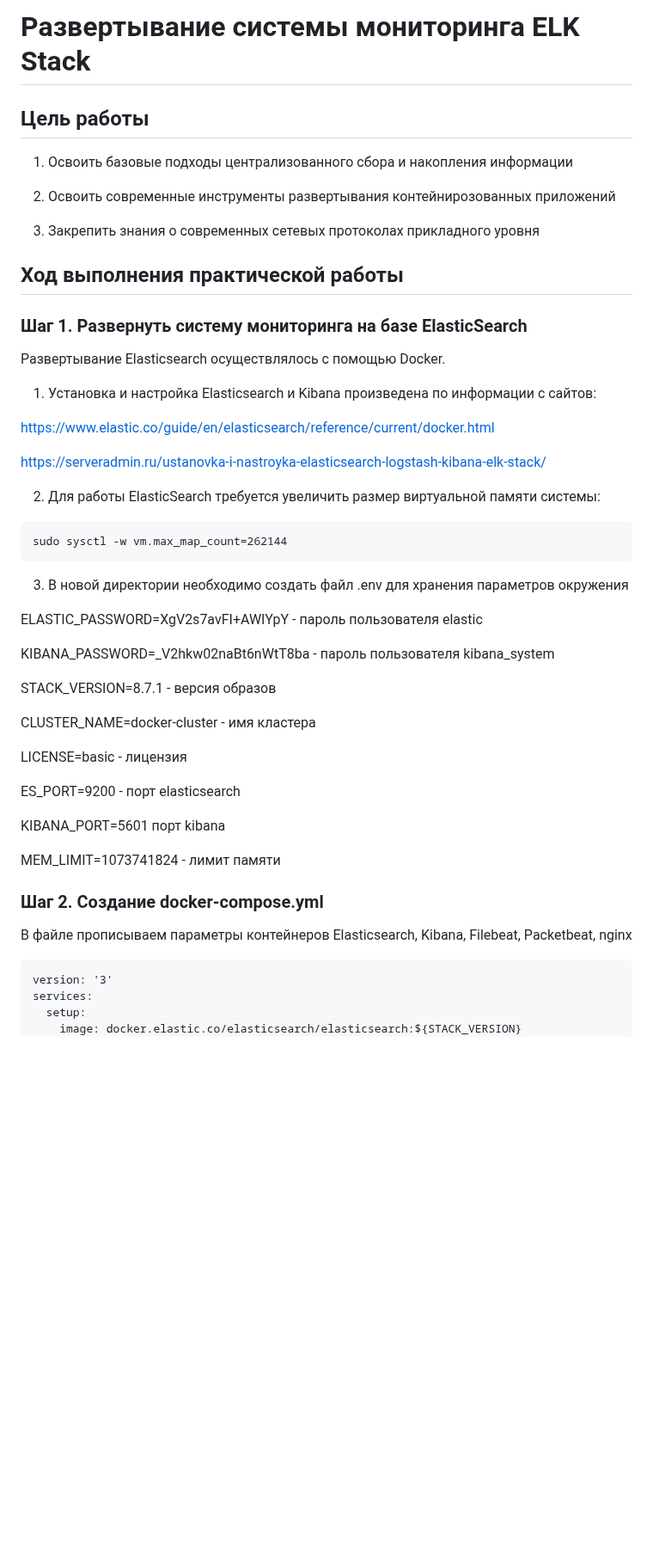
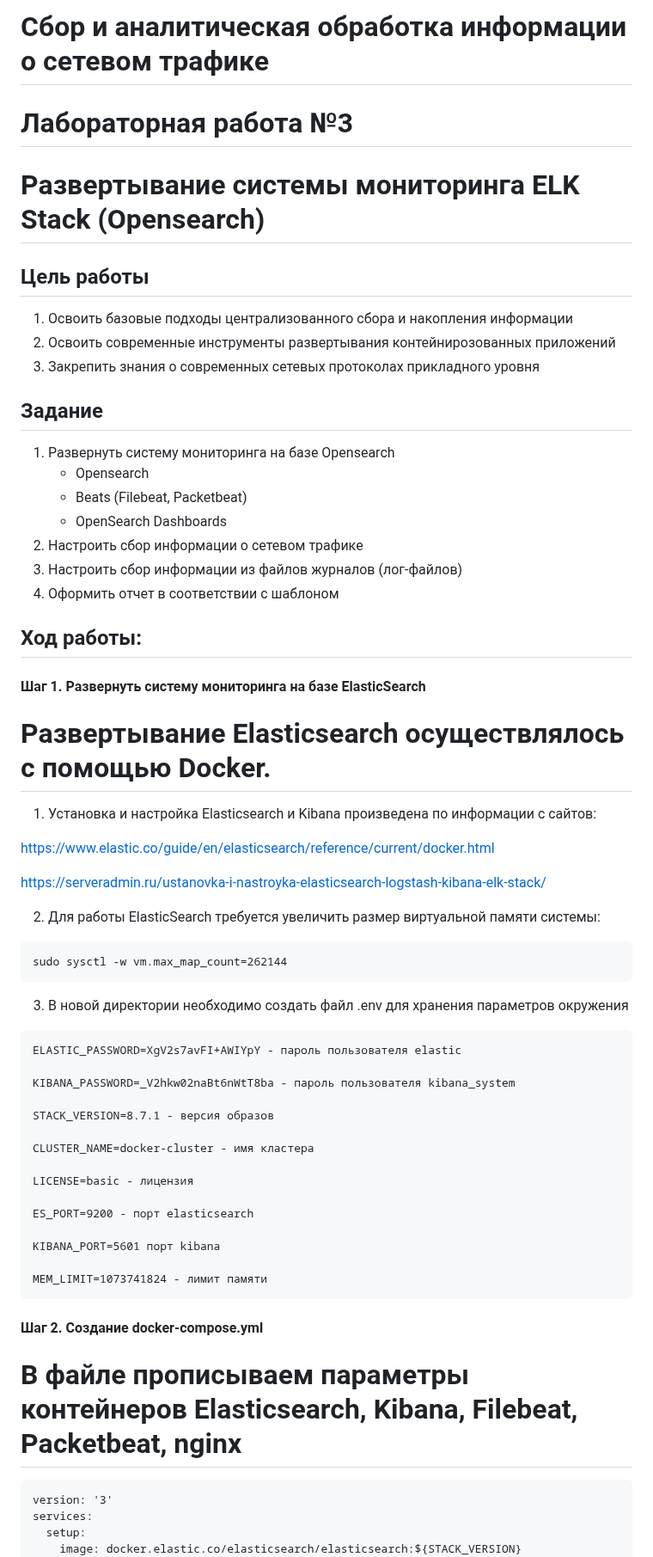
Before and after one commit to Ma7vey13/Mitrofanov, a Markdown page: PR3/README.md, the part around one of its changes. Shown at 86% size. Rendered like a GitHub page; blank space fills up the shorter version.

````diff
--- a/PR3/README.md
+++ b/PR3/README.md
@@ -1,18 +1,32 @@
-# Развертывание системы мониторинга ELK Stack
+# Сбор и аналитическая обработка информации о сетевом трафике
+
+# Лабораторная работа №3
+
+# Развертывание системы мониторинга ELK Stack (Opensearch)
 
 ## Цель работы
 
-1. Освоить базовые подходы централизованного сбора и накопления информации
+1.  Освоить базовые подходы централизованного сбора и накопления
+    информации
+2.  Освоить современные инструменты развертывания контейнирозованных
+    приложений
+3.  Закрепить знания о современных сетевых протоколах прикладного уровня
 
-2. Освоить современные инструменты развертывания контейнирозованных приложений
+## Задание
 
-3. Закрепить знания о современных сетевых протоколах прикладного уровня
+1.  Развернуть систему мониторинга на базе Opensearch
+    -   Opensearch
+    -   Beats (Filebeat, Packetbeat)
+    -   OpenSearch Dashboards
+2.  Настроить сбор информации о сетевом трафике
+3.  Настроить сбор информации из файлов журналов (лог-файлов)
+4.  Оформить отчет в соответствии с шаблоном
 
-## Ход выполнения практической работы
+## Ход работы:
 
-### Шаг 1. Развернуть систему мониторинга на базе ElasticSearch
+#### Шаг 1. Развернуть систему мониторинга на базе ElasticSearch
 
-Развертывание Elasticsearch осуществлялось с помощью Docker.
+# Развертывание Elasticsearch осуществлялось с помощью Docker.
 
 1) Установка и настройка Elasticsearch и Kibana произведена по информации с сайтов:
 
@@ -28,6 +42,7 @@ sudo sysctl -w vm.max_map_count=262144
 
 3) В новой директории необходимо создать файл .env для хранения параметров окружения
 
+```()
 ELASTIC_PASSWORD=XgV2s7avFI+AWIYpY - пароль пользователя elastic
 
 KIBANA_PASSWORD=_V2hkw02naBt6nWtT8ba - пароль пользователя kibana_system
@@ -43,10 +58,12 @@ ES_PORT=9200 - порт elasticsearch
 KIBANA_PORT=5601 порт kibana
 
 MEM_LIMIT=1073741824 - лимит памяти
+```
 
-### Шаг 2. Создание docker-compose.yml
+#### Шаг 2. Создание docker-compose.yml
 
-В файле прописываем параметры контейнеров Elasticsearch, Kibana, Filebeat, Packetbeat, nginx
+# В файле прописываем параметры контейнеров Elasticsearch, Kibana, Filebeat, Packetbeat, nginx
+
 ```()
 version: '3'
 services:
````
Also changed, not shown: other parts of PR3/README.md (+4 -3 lines).
